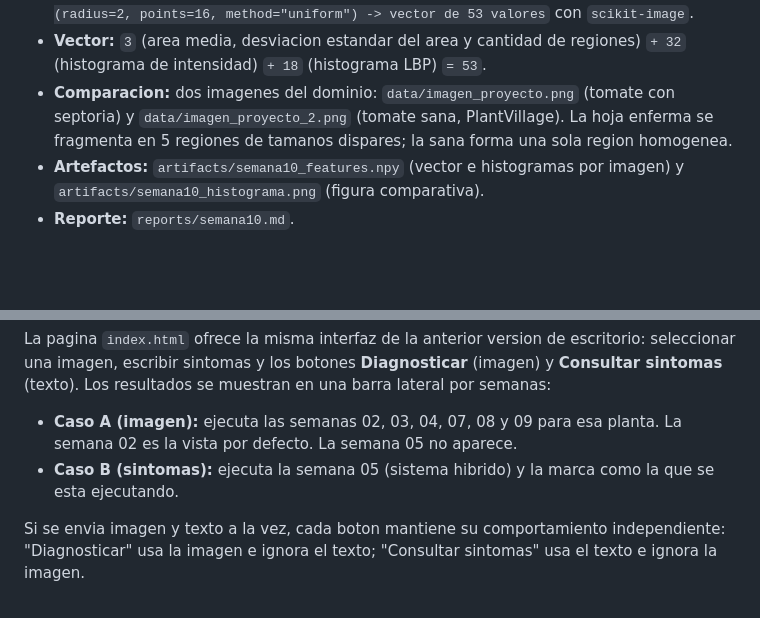
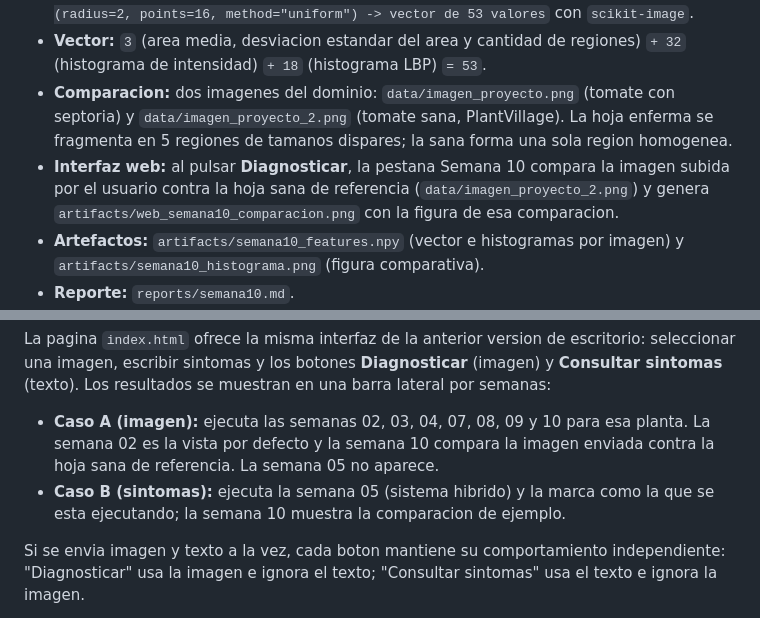
Before and after one commit to kuroiyami-del/Detector-enfermedades-plantas, a Markdown page: README.md, 2 parts joined by grey strips. Rendered like a GitHub page; blank space fills up the shorter version.

Commit message:
docs: reflejar la comparacion de la semana 10 en la interfaz web

```diff
--- a/README.md
+++ b/README.md
@@ -107,6 +107,7 @@ Los datos se encuentran separados en los archivos CSV dentro de `data/processed/
 - **Metodo:** `imagen -> escala de grises -> umbral de Otsu -> measure.label -> regiones (area > 50 px) -> histograma de intensidad (32 bins, density=True) -> textura LBP (radius=2, points=16, method="uniform") -> vector de 53 valores` con `scikit-image`.
 - **Vector:** `3` (area media, desviacion estandar del area y cantidad de regiones) `+ 32` (histograma de intensidad) `+ 18` (histograma LBP) `= 53`.
 - **Comparacion:** dos imagenes del dominio: `data/imagen_proyecto.png` (tomate con septoria) y `data/imagen_proyecto_2.png` (tomate sana, PlantVillage). La hoja enferma se fragmenta en 5 regiones de tamanos dispares; la sana forma una sola region homogenea.
+- **Interfaz web:** al pulsar **Diagnosticar**, la pestana Semana 10 compara la imagen subida por el usuario contra la hoja sana de referencia (`data/imagen_proyecto_2.png`) y genera `artifacts/web_semana10_comparacion.png` con la figura de esa comparacion.
 - **Artefactos:** `artifacts/semana10_features.npy` (vector e histogramas por imagen) y `artifacts/semana10_histograma.png` (figura comparativa).
 - **Reporte:** `reports/semana10.md`.
 - **Ejecucion:** `python -m src.semana10_texturas`
@@ -184,10 +185,11 @@ escritorio: seleccionar una imagen, escribir sintomas y los botones
 **Diagnosticar** (imagen) y **Consultar sintomas** (texto). Los resultados se
 muestran en una barra lateral por semanas:
 
-- **Caso A (imagen):** ejecuta las semanas 02, 03, 04, 07, 08 y 09 para esa
-  planta. La semana 02 es la vista por defecto. La semana 05 no aparece.
+- **Caso A (imagen):** ejecuta las semanas 02, 03, 04, 07, 08, 09 y 10 para esa
+  planta. La semana 02 es la vista por defecto y la semana 10 compara la imagen
+  enviada contra la hoja sana de referencia. La semana 05 no aparece.
 - **Caso B (sintomas):** ejecuta la semana 05 (sistema hibrido) y la marca como
-  la que se esta ejecutando.
+  la que se esta ejecutando; la semana 10 muestra la comparacion de ejemplo.
 
 Si se envia imagen y texto a la vez, cada boton mantiene su comportamiento
 independiente: "Diagnosticar" usa la imagen e ignora el texto; "Consultar
```
